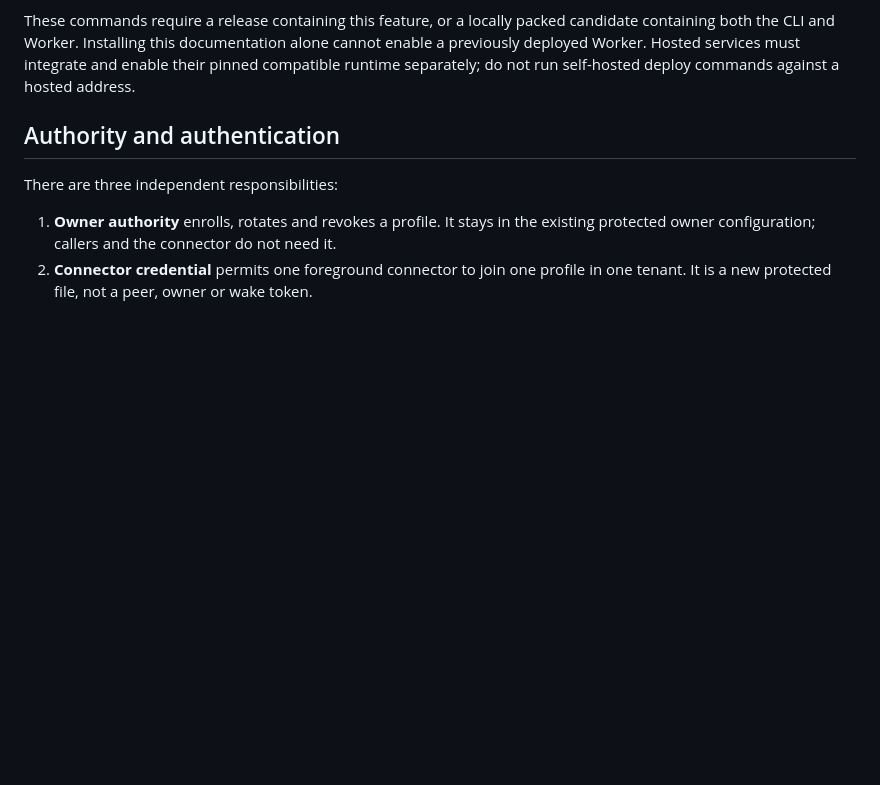
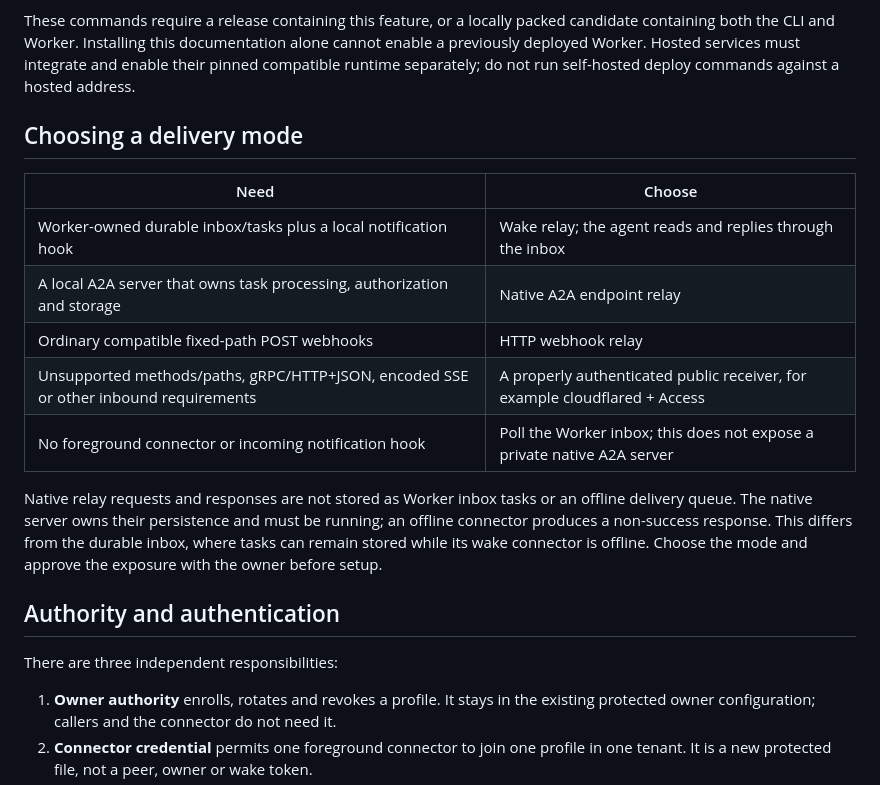
Before and after one commit to telegraphic-dev/a2a-exposed, a Markdown page: docs/http-relay.md, the part around the change. Rendered like a GitHub page; blank space fills up the shorter version.

Commit message:
docs: explain relay choices and native task ownership

```diff
--- a/docs/http-relay.md
+++ b/docs/http-relay.md
@@ -23,6 +23,22 @@ candidate containing both the CLI and Worker. Installing this documentation alon
 cannot enable a previously deployed Worker. Hosted services must integrate and
 enable their pinned compatible runtime separately; do not run self-hosted deploy
 commands against a hosted address.
+
+## Choosing a delivery mode
+
+| Need | Choose |
+| --- | --- |
+| Worker-owned durable inbox/tasks plus a local notification hook | Wake relay; the agent reads and replies through the inbox |
+| A local A2A server that owns task processing, authorization and storage | Native A2A endpoint relay |
+| Ordinary compatible fixed-path POST webhooks | HTTP webhook relay |
+| Unsupported methods/paths, gRPC/HTTP+JSON, encoded SSE or other inbound requirements | A properly authenticated public receiver, for example cloudflared + Access |
+| No foreground connector or incoming notification hook | Poll the Worker inbox; this does not expose a private native A2A server |
+
+Native relay requests and responses are not stored as Worker inbox tasks or an
+offline delivery queue. The native server owns their persistence and must be
+running; an offline connector produces a non-success response. This differs from
+the durable inbox, where tasks can remain stored while its wake connector is
+offline. Choose the mode and approve the exposure with the owner before setup.
 
 ## Authority and authentication
 
```
